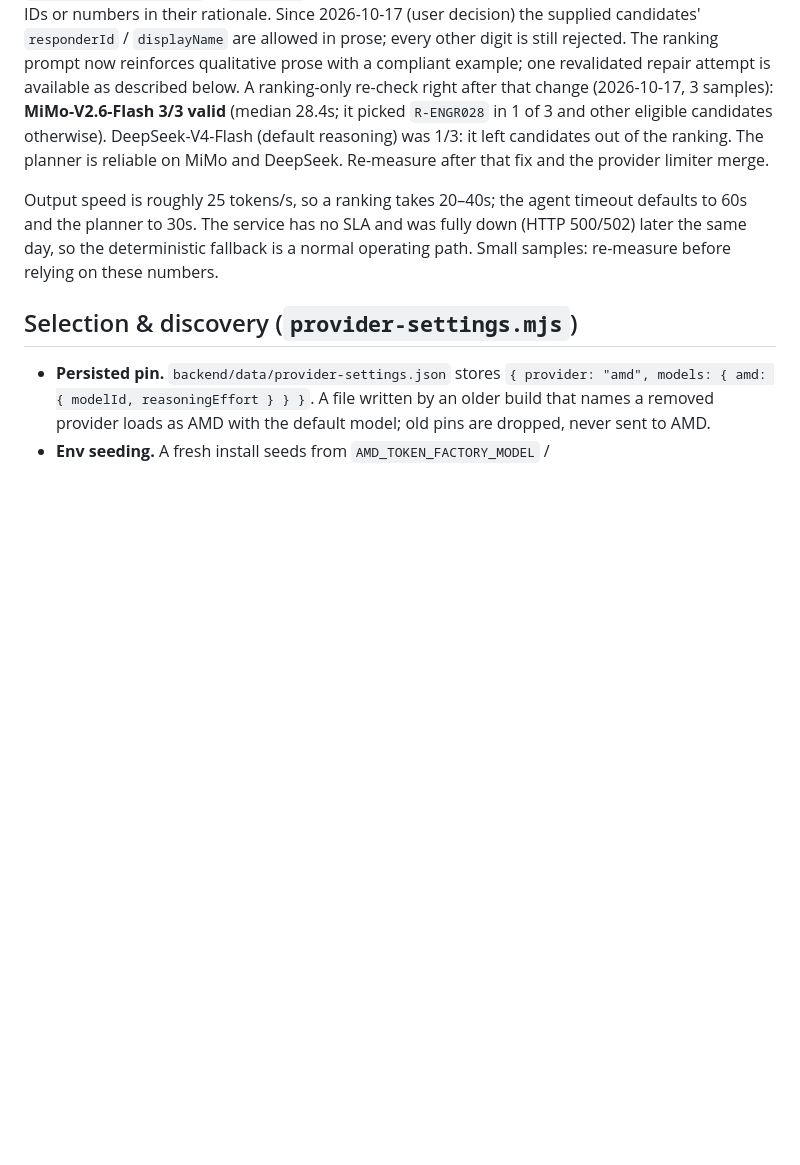
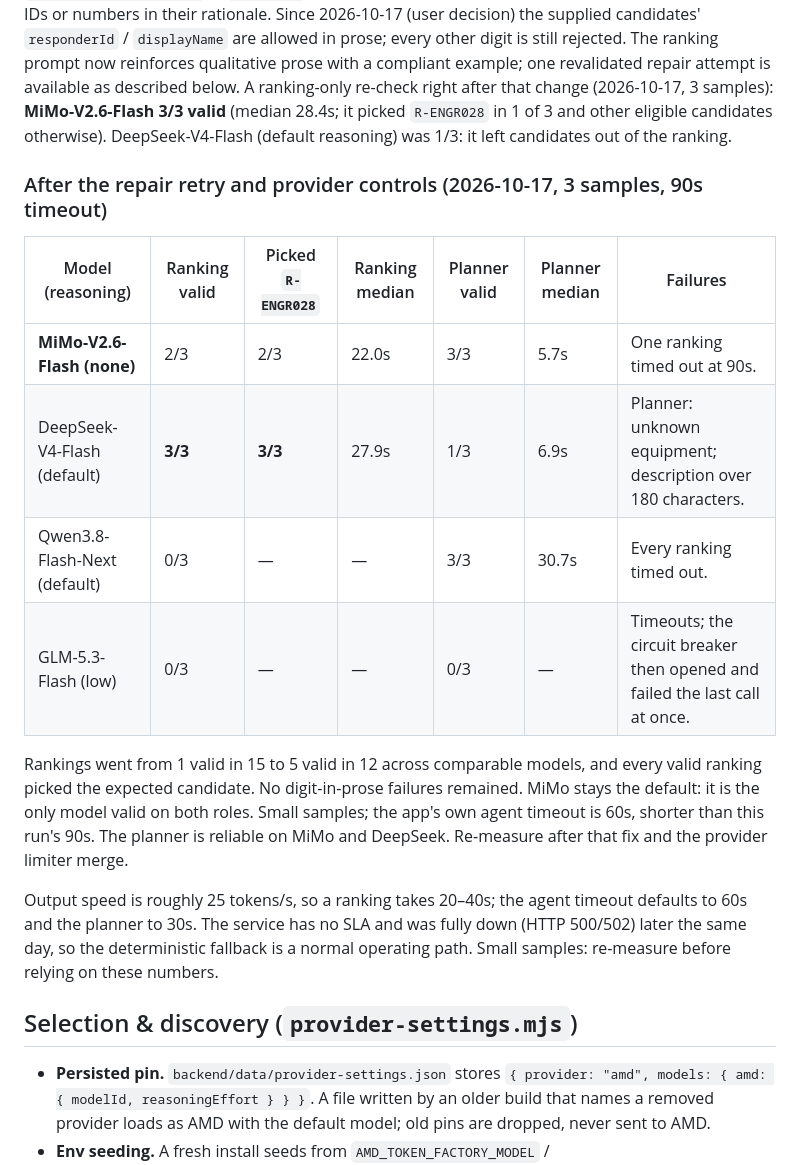
Before and after one commit to e8aura-makodev58/amd-compass, a Markdown page: project-state/backend/model-providers.md, the part around the change. Drawn GitHub-style; blank space fills up the shorter version.

Commit message:
docs: record AMD measurement after repair retry and provider controls
Co-Authored-By: Claude Opus 5.5 <noreply@anthropic.com>

```diff
--- a/project-state/backend/model-providers.md
+++ b/project-state/backend/model-providers.md
@@ -93,7 +93,21 @@ one revalidated repair attempt is available as described below.
 A ranking-only re-check right after that change (2026-10-17, 3 samples): **MiMo-V2.6-Flash
 3/3 valid** (median 28.4s; it picked `R-ENGR028` in 1 of 3 and other eligible candidates
 otherwise). DeepSeek-V4-Flash (default reasoning) was 1/3: it left candidates out of the
-ranking. The planner is
+ranking.
+
+### After the repair retry and provider controls (2026-10-17, 3 samples, 90s timeout)
+
+| Model (reasoning) | Ranking valid | Picked `R-ENGR028` | Ranking median | Planner valid | Planner median | Failures |
+|---|---|---|---|---|---|---|
+| **MiMo-V2.6-Flash (none)** | 2/3 | 2/3 | 22.0s | 3/3 | 5.7s | One ranking timed out at 90s. |
+| DeepSeek-V4-Flash (default) | **3/3** | **3/3** | 27.9s | 1/3 | 6.9s | Planner: unknown equipment; description over 180 characters. |
+| Qwen3.8-Flash-Next (default) | 0/3 | — | — | 3/3 | 30.7s | Every ranking timed out. |
+| GLM-5.3-Flash (low) | 0/3 | — | — | 0/3 | — | Timeouts; the circuit breaker then opened and failed the last call at once. |
+
+Rankings went from 1 valid in 15 to 5 valid in 12 across comparable models, and every
+valid ranking picked the expected candidate. No digit-in-prose failures remained. MiMo
+stays the default: it is the only model valid on both roles. Small samples; the app's own
+agent timeout is 60s, shorter than this run's 90s. The planner is
 reliable on MiMo and DeepSeek. Re-measure after that fix and the provider limiter merge.
 
 Output speed is roughly 25 tokens/s, so a ranking takes 20–40s; the agent timeout defaults
```
Also changed, not shown: project-state/log.md (+3 -0 lines).
